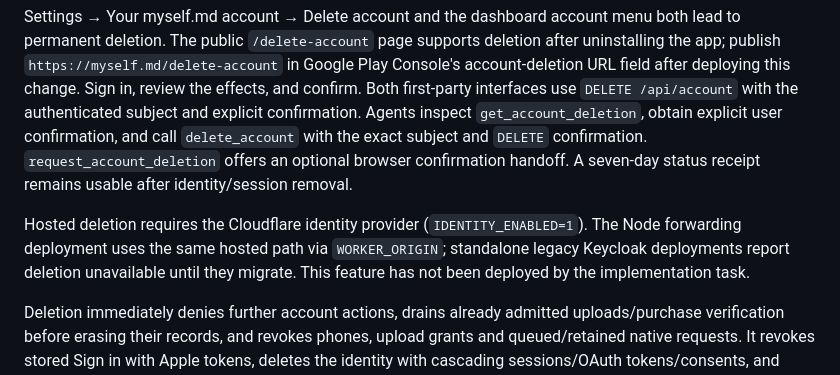
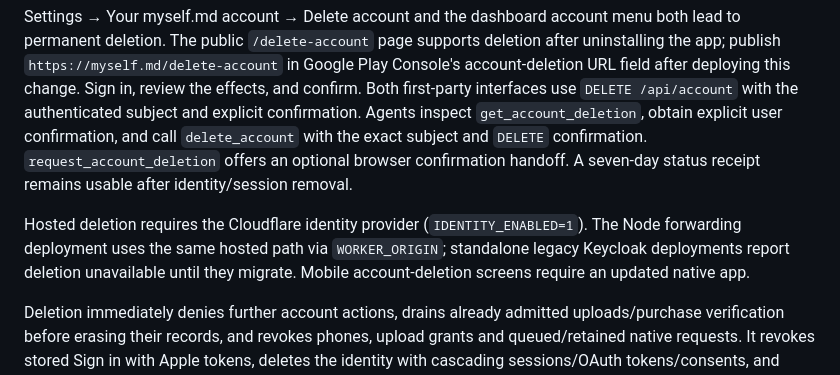
Before and after one commit to CodyBontecou/agent-bridge, a Markdown page: README.md, the part around the change. Drawn GitHub-style.

Commit message:
Record identity cutover verification and native release requirements

```diff
--- a/README.md
+++ b/README.md
@@ -335,7 +335,7 @@ The hosted identity service uses Better Auth and D1; self-hosted Node deployment
 
 Settings → Your myself.md account → Delete account and the dashboard account menu both lead to permanent deletion. The public `/delete-account` page supports deletion after uninstalling the app; publish `https://myself.md/delete-account` in Google Play Console's account-deletion URL field after deploying this change. Sign in, review the effects, and confirm. Both first-party interfaces use `DELETE /api/account` with the authenticated subject and explicit confirmation. Agents inspect `get_account_deletion`, obtain explicit user confirmation, and call `delete_account` with the exact subject and `DELETE` confirmation. `request_account_deletion` offers an optional browser confirmation handoff. A seven-day status receipt remains usable after identity/session removal.
 
-Hosted deletion requires the Cloudflare identity provider (`IDENTITY_ENABLED=1`). The Node forwarding deployment uses the same hosted path via `WORKER_ORIGIN`; standalone legacy Keycloak deployments report deletion unavailable until they migrate. This feature has not been deployed by the implementation task.
+Hosted deletion requires the Cloudflare identity provider (`IDENTITY_ENABLED=1`). The Node forwarding deployment uses the same hosted path via `WORKER_ORIGIN`; standalone legacy Keycloak deployments report deletion unavailable until they migrate. Mobile account-deletion screens require an updated native app.
 
 Deletion immediately denies further account actions, drains already admitted uploads/purchase verification before erasing their records, and revokes phones, upload grants and queued/retained native requests. It revokes stored Sign in with Apple tokens, deletes the identity with cascading sessions/OAuth tokens/consents, and removes exports, sharing, agent metadata, history, account billing and directory records. R2 deletion must succeed before reporting completion. Interrupted PUT candidates keep the existing one-hour safety window; alarms retry pending cleanup and provider/storage failures. The receipt's routing record expires seven days after cleanup and the account retains only its minimal deletion tombstone in the hashed account partition to reject old JWTs. Purchase objects retain store/source identifiers without the account association or receipt proof to prevent reuse of already claimed purchases. Account-linked access is lost; deletion does not cancel subscriptions or issue refunds.
 
```
Also changed, not shown: docs/cloudflare-migration.md (+1 -1 lines).
